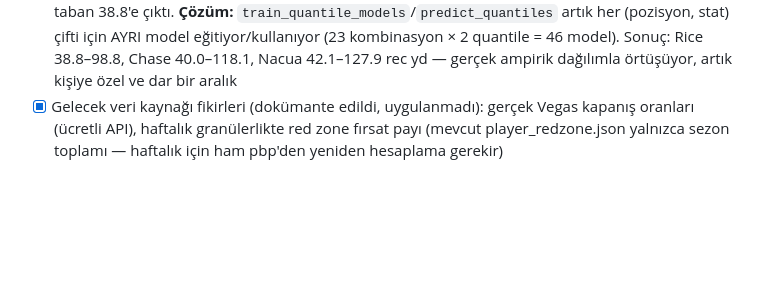
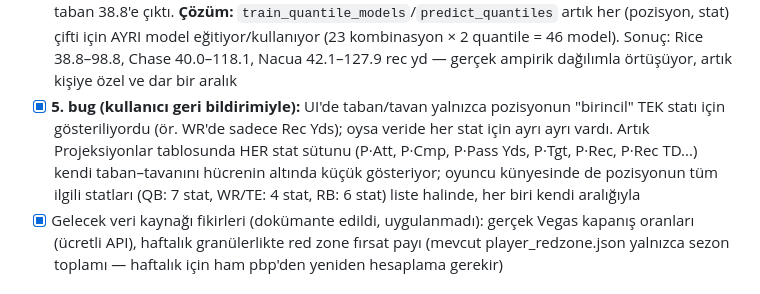
Before and after one commit to mertergun95/NFL-Tracker, a Markdown page: ROADMAP.md, the part around the change. GitHub-like rendering; blank space fills up the shorter version.

Commit message:
ROADMAP: floor/ceiling'in tüm stat sütunlarına genelleştirilmesini işle
Co-Authored-By: Claude Sonnet 5 <noreply@anthropic.com>
Claude-Session: https://claude.ai/code/session_01AXBioFUk391HDW3SjSTLiG

```diff
--- a/ROADMAP.md
+++ b/ROADMAP.md
@@ -372,6 +372,14 @@ tamamlayıcı veriler ve içerik ilhamı için ek kaynak olarak planda duruyor.
       kombinasyon × 2 quantile = 46 model). Sonuç: Rice 38.8–98.8,
       Chase 40.0–118.1, Nacua 42.1–127.9 rec yd — gerçek ampirik dağılımla
       örtüşüyor, artık kişiye özel ve dar bir aralık
+- [x] **5. bug (kullanıcı geri bildirimiyle):** UI'de taban/tavan yalnızca
+      pozisyonun "birincil" TEK statı için gösteriliyordu (ör. WR'de
+      sadece Rec Yds); oysa veride her stat için ayrı ayrı vardı. Artık
+      Projeksiyonlar tablosunda HER stat sütunu (P·Att, P·Cmp, P·Pass Yds,
+      P·Tgt, P·Rec, P·Rec TD...) kendi taban–tavanını hücrenin altında
+      küçük gösteriyor; oyuncu künyesinde de pozisyonun tüm ilgili
+      statları (QB: 7 stat, WR/TE: 4 stat, RB: 6 stat) liste halinde,
+      her biri kendi aralığıyla
 - [x] Gelecek veri kaynağı fikirleri (dokümante edildi, uygulanmadı):
       gerçek Vegas kapanış oranları (ücretli API), haftalık granülerlikte
       red zone fırsat payı (mevcut player_redzone.json yalnızca sezon
```
